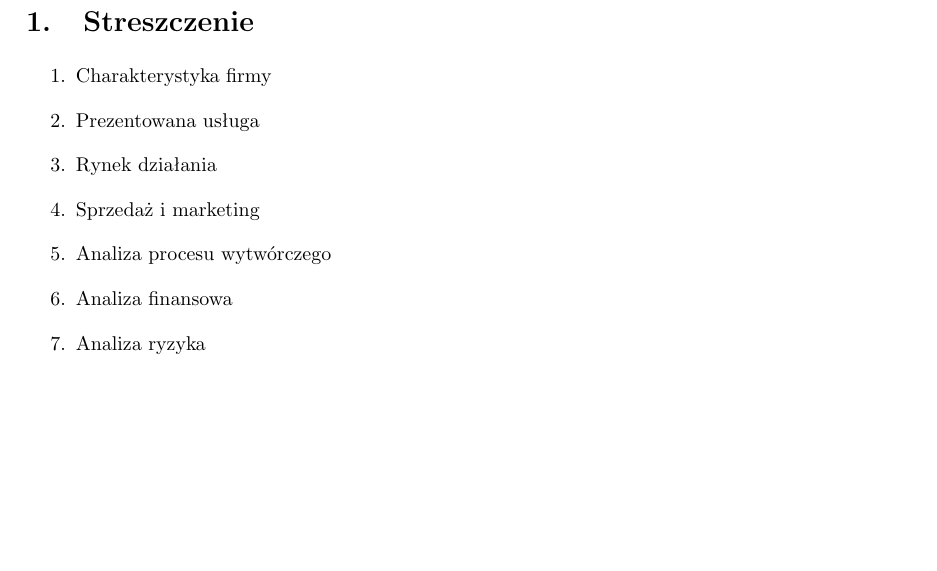
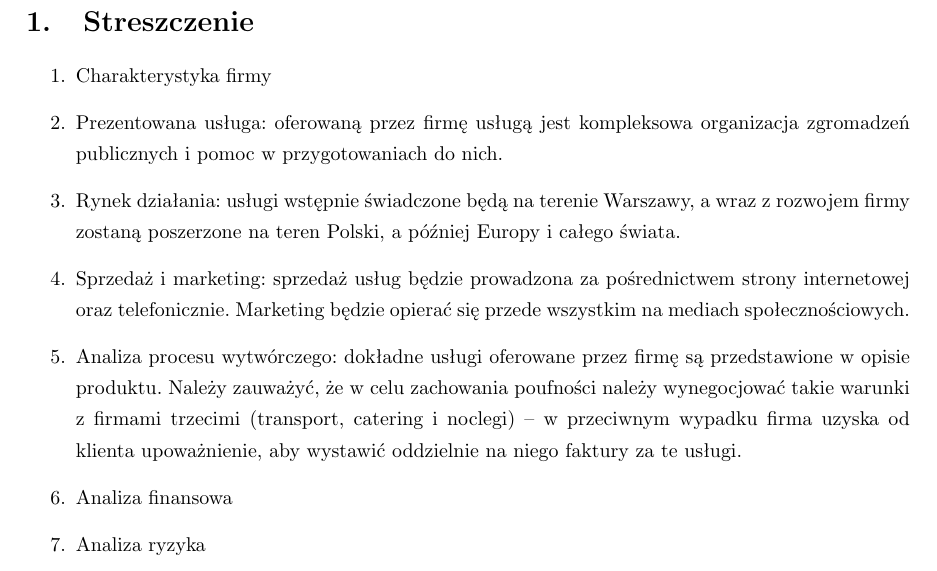
Before and after one commit to atymond/human, a LaTeX document (human_spec.tex): part of page 2 of 5, cut so that both start at the same text, the shorter picture padded with empty space. Compiled offline with pdfLaTeX.

Commit message:
kawalek streszczenia

```diff
--- a/human_spec.tex
+++ b/human_spec.tex
@@ -74,10 +74,10 @@
 \begin{enumerate}
 % mogą to byś subsectiony, ale streszczenie powinno chyba być krótkie
 \item Charakterystyka firmy
-\item Prezentowana usługa % "informacje o produkcie"
-\item Rynek działania
-\item Sprzedaż i marketing
-\item Analiza procesu wytwórczego % wtf? ze jak to będziemy robić?
+\item Prezentowana usługa: oferowaną przez firmę usługą jest kompleksowa organizacja zgromadzeń publicznych i pomoc w przygotowaniach do nich.
+\item Rynek działania: usługi wstępnie świadczone będą na terenie Warszawy, a wraz z rozwojem firmy zostaną poszerzone na teren Polski, a później Europy i całego świata.
+\item Sprzedaż i marketing: sprzedaż usług będzie prowadzona za pośrednictwem strony internetowej oraz telefonicznie. Marketing będzie opierać się przede wszystkim na mediach społecznościowych.
+\item Analiza procesu wytwórczego: dokładne usługi oferowane przez firmę są przedstawione w opisie produktu. Należy zauważyć, że w celu zachowania poufności należy wynegocjować takie warunki z firmami trzecimi (transport, catering i noclegi) -- w przeciwnym wypadku firma uzyska od klienta upoważnienie, aby wystawić oddzielnie na niego faktury za te usługi.
 \item Analiza finansowa
 \item Analiza ryzyka
 \end{enumerate}
```
